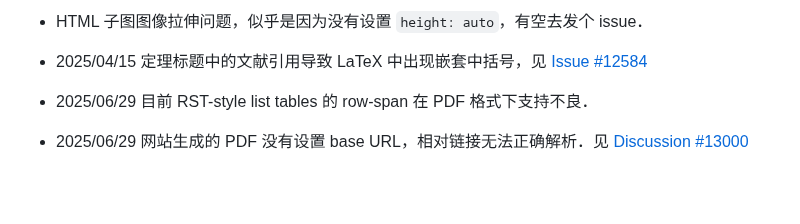
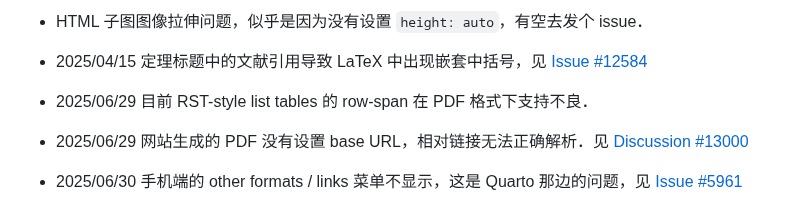
Before and after one commit to sun123zxy/sunquartex, a Markdown page: README.md, the part around the change. Rendered like a GitHub page; blank space fills up the shorter version.

Commit message:
update issue

```diff
--- a/README.md
+++ b/README.md
@@ -116,3 +116,5 @@ PDF / Beamer 输出使用 BibLaTeX alphabetical，HTML 输出使用 IEEE．如
 - 2025/06/29 目前 RST-style list tables 的 row-span 在 PDF 格式下支持不良．
 
 - 2025/06/29 网站生成的 PDF 没有设置 base URL，相对链接无法正确解析．见 [Discussion #13000](https://github.com/quarto-dev/quarto-cli/discussions/13000)
+
+- 2025/06/30 手机端的 other formats / links 菜单不显示，这是 Quarto 那边的问题，见 [Issue #5961](https://github.com/quarto-dev/quarto-cli/issues/5961)
```
